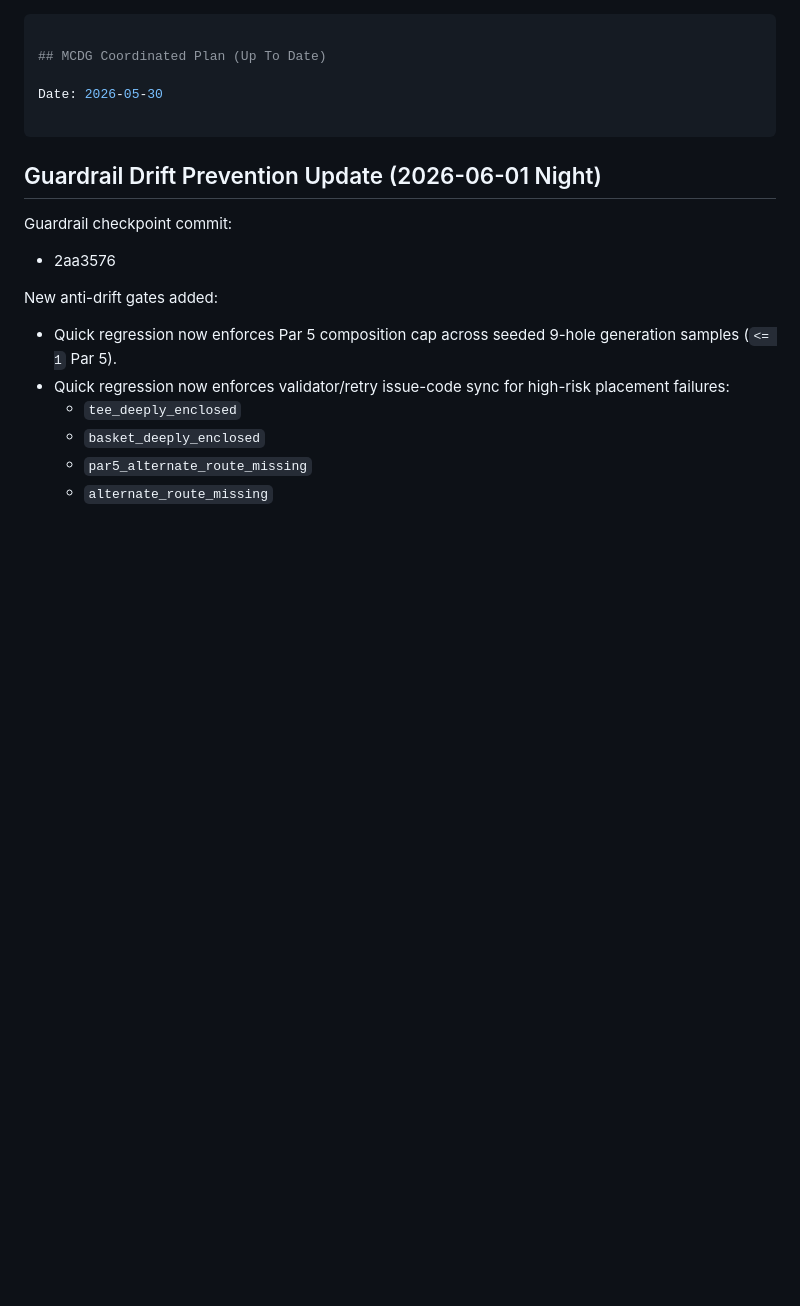
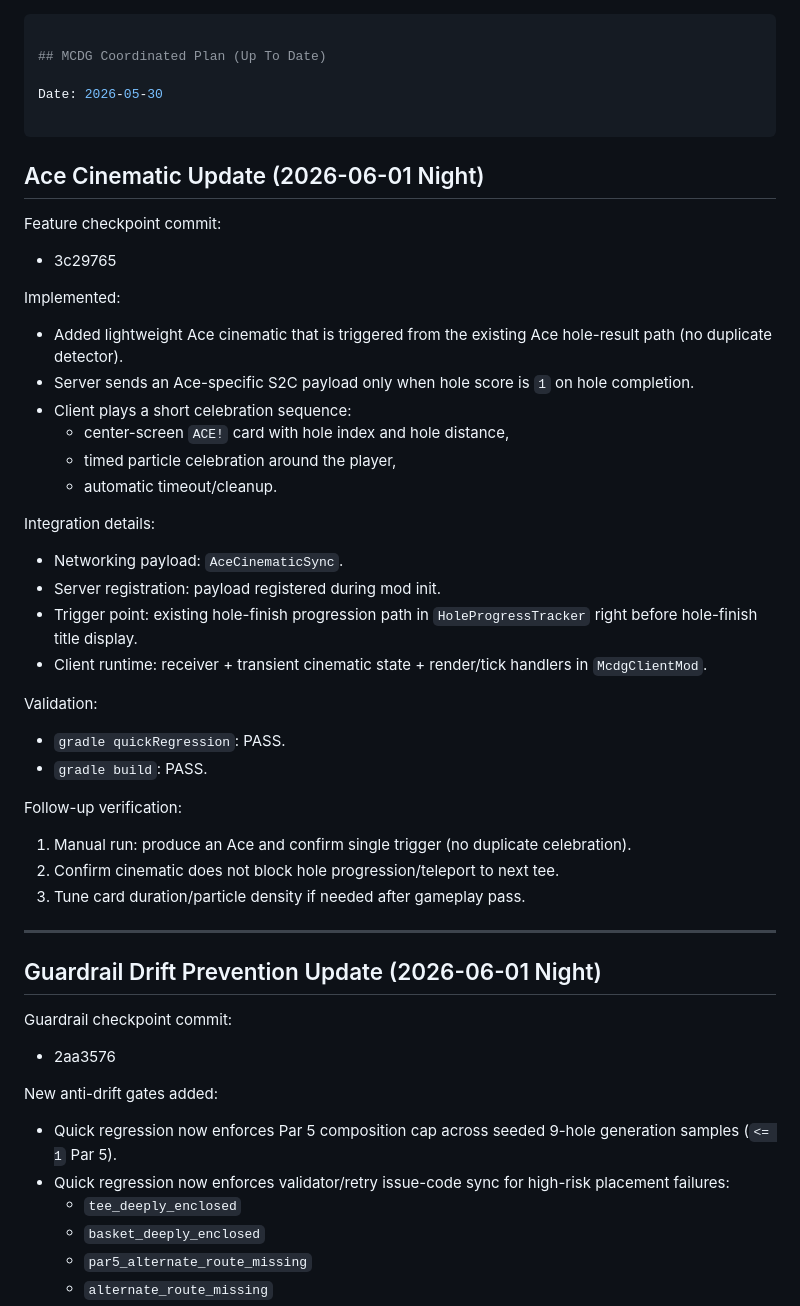
Before and after one commit to rbrambley/mcdg, a Markdown page: Plan.md, the part around the change. Rendered like a GitHub page; blank space fills up the shorter version.

Commit message:
Update plan and setup docs for Ace cinematic checkpoint

```diff
--- a/Plan.md
+++ b/Plan.md
@@ -3,6 +3,36 @@
 ## MCDG Coordinated Plan (Up To Date)
 
 Date: 2026-05-30
+
+---
+
+## Ace Cinematic Update (2026-06-01 Night)
+
+Feature checkpoint commit:
+- 3c29765
+
+Implemented:
+- Added lightweight Ace cinematic that is triggered from the existing Ace hole-result path (no duplicate detector).
+- Server sends an Ace-specific S2C payload only when hole score is `1` on hole completion.
+- Client plays a short celebration sequence:
+  - center-screen `ACE!` card with hole index and hole distance,
+  - timed particle celebration around the player,
+  - automatic timeout/cleanup.
+
+Integration details:
+- Networking payload: `AceCinematicSync`.
+- Server registration: payload registered during mod init.
+- Trigger point: existing hole-finish progression path in `HoleProgressTracker` right before hole-finish title display.
+- Client runtime: receiver + transient cinematic state + render/tick handlers in `McdgClientMod`.
+
+Validation:
+- `gradle quickRegression`: PASS.
+- `gradle build`: PASS.
+
+Follow-up verification:
+1. Manual run: produce an Ace and confirm single trigger (no duplicate celebration).
+2. Confirm cinematic does not block hole progression/teleport to next tee.
+3. Tune card duration/particle density if needed after gameplay pass.
 
 ---
 
```
Also changed, not shown: PROJECT-SETUP.md (+11 -0 lines).
